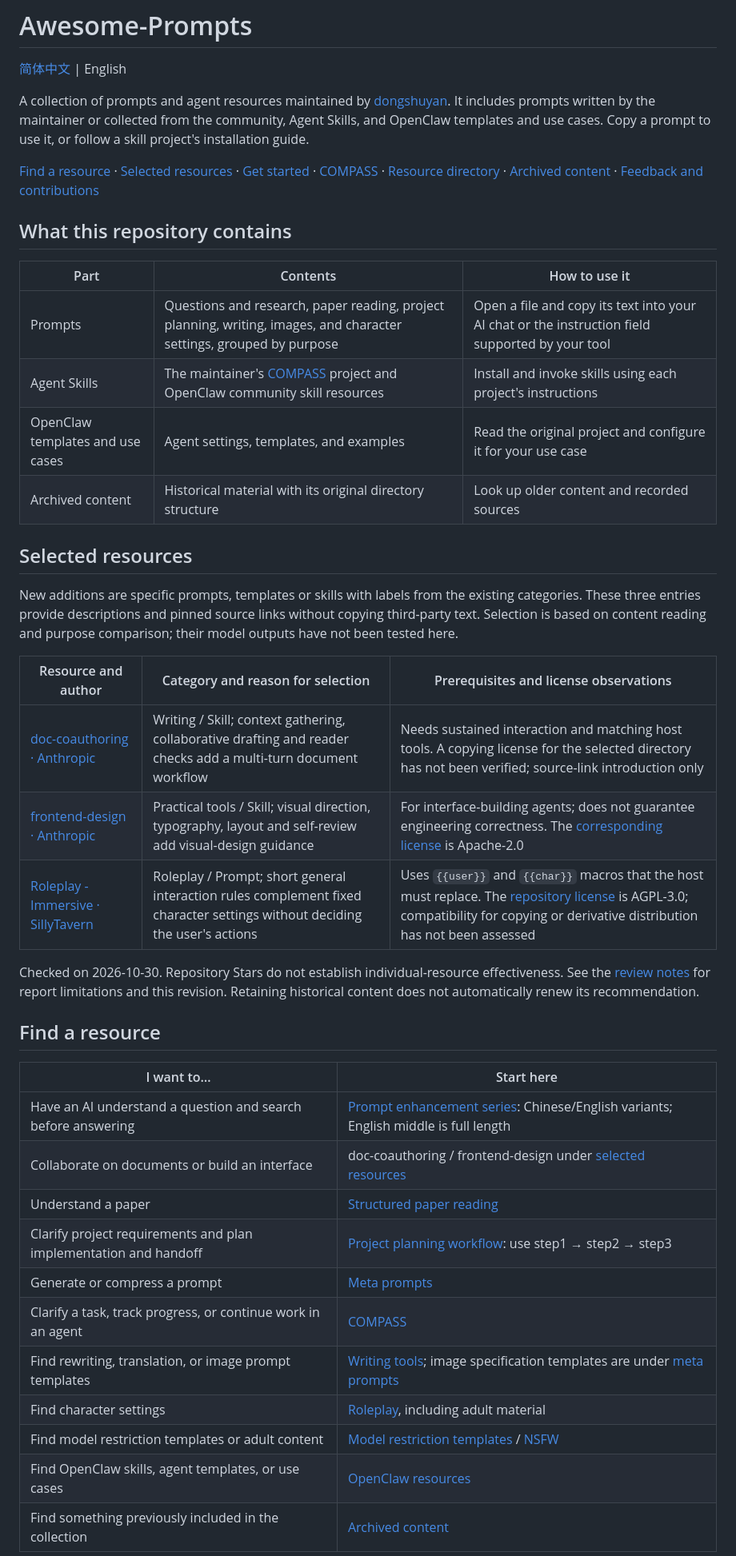
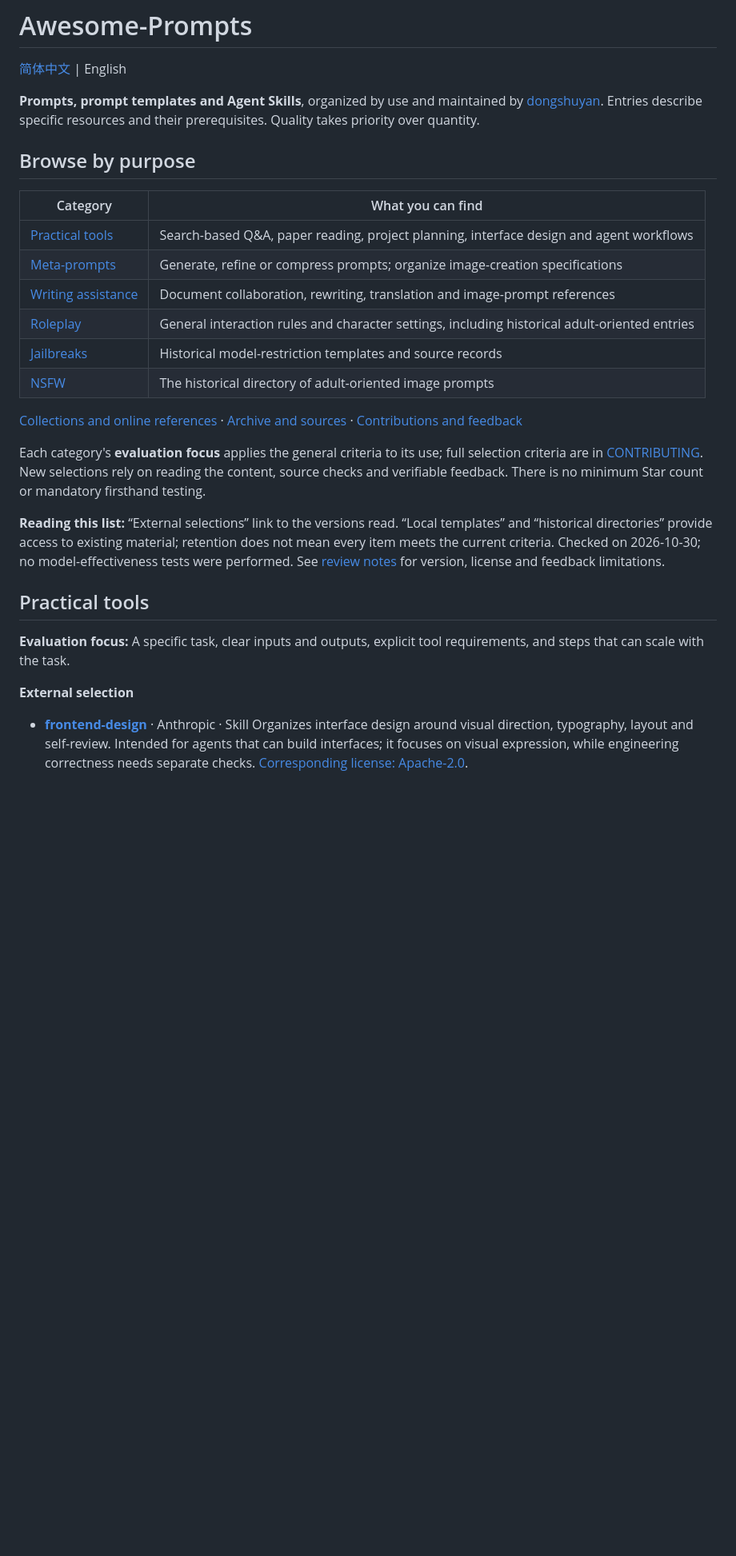
Before and after one commit to dongshuyan/Awesome-Prompts, a Markdown page: README.en.md, the part around one of its changes. Shown at 80% size. Rendered like a GitHub page; blank space fills up the shorter version.

Commit message:
docs: organize README around categories and resource value

```diff
--- a/README.en.md
+++ b/README.en.md
@@ -2,44 +2,31 @@
 
 [简体中文](README.md) | English
 
-A collection of prompts and agent resources maintained by [dongshuyan](https://github.com/dongshuyan). It includes prompts written by the maintainer or collected from the community, Agent Skills, and OpenClaw templates and use cases. Copy a prompt to use it, or follow a skill project's installation guide.
+**Prompts, prompt templates and Agent Skills**, organized by use and maintained by [dongshuyan](https://github.com/dongshuyan). Entries describe specific resources and their prerequisites. Quality takes priority over quantity.
 
-[Find a resource](#find-a-resource) · [Selected resources](#selected-resources) · [Get started](#get-started) · [COMPASS](#compass) · [Resource directory](#resource-directory) · [Archived content](#archived-content) · [Feedback and contributions](#feedback-and-contributions)
+## Browse by purpose
 
-## What this repository contains
+| Category | What you can find |
+| --- | --- |
+| [Practical tools](#practical-tools) | Search-based Q&A, paper reading, project planning, interface design and agent workflows |
+| [Meta-prompts](#meta-prompts) | Generate, refine or compress prompts; organize image-creation specifications |
+| [Writing assistance](#writing-assistance) | Document collaboration, rewriting, translation and image-prompt references |
+| [Roleplay](#roleplay) | General interaction rules and character settings, including historical adult-oriented entries |
+| [Jailbreaks](#jailbreaks) | Historical model-restriction templates and source records |
+| [NSFW](#nsfw) | The historical directory of adult-oriented image prompts |
 
-| Part | Contents | How to use it |
-| --- | --- | --- |
-| Prompts | Questions and research, paper reading, project planning, writing, images, and character settings, grouped by purpose | Open a file and copy its text into your AI chat or the instruction field supported by your tool |
-| Agent Skills | The maintainer's [COMPASS](https://github.com/dongshuyan/compass-skills) project and OpenClaw community skill resources | Install and invoke skills using each project's instructions |
-| OpenClaw templates and use cases | Agent settings, templates, and examples | Read the original project and configure it for your use case |
-| Archived content | Historical material with its original directory structure | Look up older content and recorded sources |
+[Collections and online references](#collections-and-online-references) · [Archive and sources](#archive-and-sources) · [Contributions and feedback](#contributions-and-feedback)
 
-## Selected resources
+Each category's **evaluation focus** applies the general criteria to its use; full selection criteria are in [CONTRIBUTING](CONTRIBUTING.md). New selections rely on reading the content, source checks and verifiable feedback. There is no minimum Star count or mandatory firsthand testing.
 
-New additions are specific prompts, templates or skills with labels from the existing categories. These three entries provide descriptions and pinned source links without copying third-party text. Selection is based on content reading and purpose comparison; their model outputs have not been tested here.
+**Reading this list:** “External selections” link to the versions read. “Local templates” and “historical directories” provide access to existing material; retention does not mean every item meets the current criteria. Checked on 2026-10-30; no model-effectiveness tests were performed. See [review notes](REVIEW_NOTES.md) for version, license and feedback limitations.
 
-| Resource and author | Category and reason for selection | Prerequisites and license observations |
-| --- | --- | --- |
-| [doc-coauthoring · Anthropic](https://github.com/anthropics/skills/blob/00756142ab04c82a447693cf373c4e0c554d1005/skills/doc-coauthoring/SKILL.md) | Writing / Skill; context gathering, collaborative drafting and reader checks add a multi-turn document workflow | Needs sustained interaction and matching host tools. A copying license for the selected directory has not been verified; source-link introduction only |
-| [frontend-design · Anthropic](https://github.com/anthropics/skills/blob/41bbe19d1a1a7eaab5e7bb9050a417e5c6cffc8f/skills/frontend-design/SKILL.md) | Practical tools / Skill; visual direction, typography, layout and self-review add visual-design guidance | For interface-building agents; does not guarantee engineering correctness. The [corresponding license](https://github.com/anthropics/skills/blob/41bbe19d1a1a7eaab5e7bb9050a417e5c6cffc8f/skills/frontend-design/LICENSE.txt) is Apache-2.0 |
-| [Roleplay - Immersive · SillyTavern](https://github.com/SillyTavern/SillyTavern/blob/06bde939fb1e9c4c8d8641d810f0a916b5bce127/default/content/presets/sysprompt/Roleplay%20-%20Immersive.json) | Roleplay / Prompt; short general interaction rules complement fixed character settings without deciding the user's actions | Uses `{{user}}` and `{{char}}` macros that the host must replace. The [repository license](https://github.com/SillyTavern/SillyTavern/blob/06bde939fb1e9c4c8d8641d810f0a916b5bce127/LICENSE) is AGPL-3.0; compatibility for copying or derivative distribution has not been assessed |
+## Practical tools
 
-Checked on 2026-10-30. Repository Stars do not establish individual-resource effectiveness. See the [review notes](REVIEW_NOTES.md) for report limitations and this revision. Retaining historical content does not automatically renew its recommendation.
+**Evaluation focus:** A specific task, clear inputs and outputs, explicit tool requirements, and steps that can scale with the task.
 
-## Find a resource
+**External selection**
 
-| I want to… | Start here |
-| --- | --- |
-| Have an AI understand a question and search before answering | [Prompt enhancement series](实用工具/提示词增强prompt/): Chinese/English variants; English middle is full length |
-| Collaborate on documents or build an interface | doc-coauthoring / frontend-design under [selected resources](#selected-resources) |
-| Understand a paper | [Structured paper reading](实用工具/学术论文阅读.txt) |
-| Clarify project requirements and plan implementation and handoff | [Project planning workflow](实用工具/项目优化与施工/): use step1 → step2 → step3 |
-| Generate or compress a prompt | [Meta prompts](元提示词/) |
-| Clarify a task, track progress, or continue work in an agent | [COMPASS](#compass) |
-| Find rewriting, translation, or image prompt templates | [Writing tools](写作辅助/); image specification templates are under [meta prompts](元提示词/) |
-| Find character settings | [Roleplay](角色扮演/), including adult material |
-| Find model restriction templates or adult content | [Model restriction templates](越狱破限/) / [NSFW](NSFW/) |
-| Find OpenClaw skills, agent templates, or use cases | [OpenClaw resources](#openclaw-resources) |
-| Find something previously included in the collection | [Archived content](已过期/) |
+- **[frontend-design](https://github.com/anthropics/skills/blob/41bbe19d1a1a7eaab5e7bb9050a417e5c6cffc8f/skills/frontend-design/SKILL.md)** · Anthropic · Skill
+  Organizes interface design around visual direction, typography, layout and self-review. Intended for agents that can build interfaces; it focuses on visual expression, while engineering correctness needs separate checks. [Corresponding license: Apache-2.0](https://github.com/anthropics/skills/blob/41bbe19d1a1a7eaab5e7bb9050a417e5c6cffc8f/skills/frontend-design/LICENSE.txt).
 
```
Also changed, not shown: other parts of README.en.md (+104 -121 lines), README.md (+122 -152 lines).
